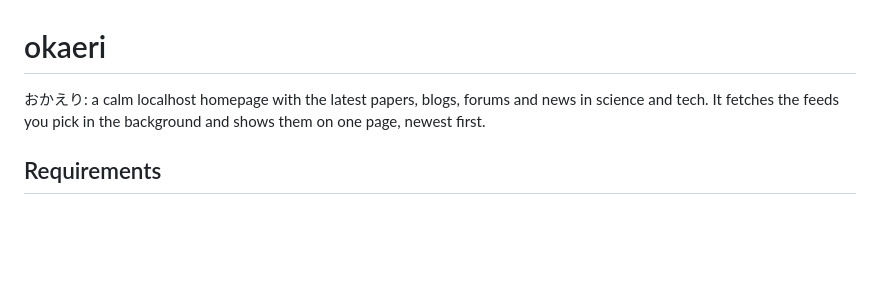
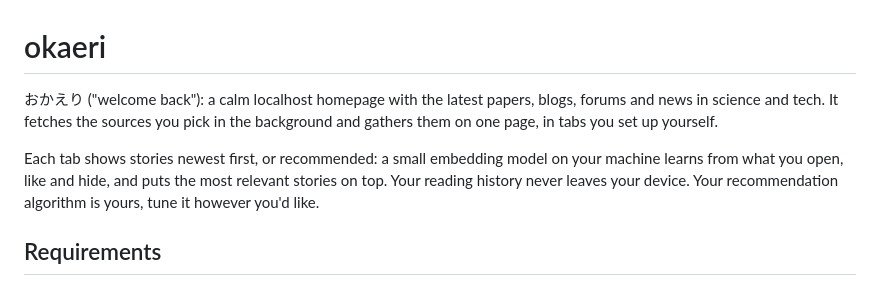
Before and after one commit to DBvdHeijden/okaeri, a Markdown page: README.md, the part around the change. Drawn GitHub-style; blank space fills up the shorter version.

```diff
--- a/README.md
+++ b/README.md
@@ -1,7 +1,11 @@
 # okaeri
 
-おかえり: a calm localhost homepage with the latest papers, blogs, forums and news in science and tech.
-It fetches the feeds you pick in the background and shows them on one page, newest first.
+おかえり ("welcome back"): a calm localhost homepage with the latest papers, blogs, forums and news in science and tech.
+It fetches the sources you pick in the background and gathers them on one page, in tabs you set up yourself.
+
+Each tab shows stories newest first, or recommended: a small embedding model on your machine learns from what you
+open, like and hide, and puts the most relevant stories on top. Your reading history never leaves your device.
+Your recommendation algorithm is yours, tune it however you'd like.
 
 ## Requirements
 
```
